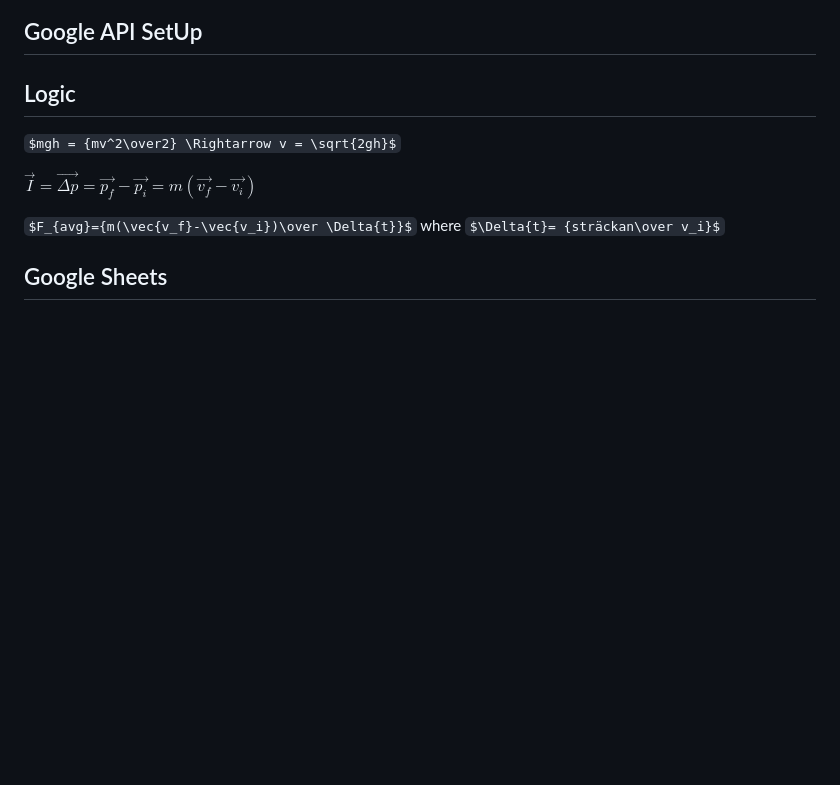
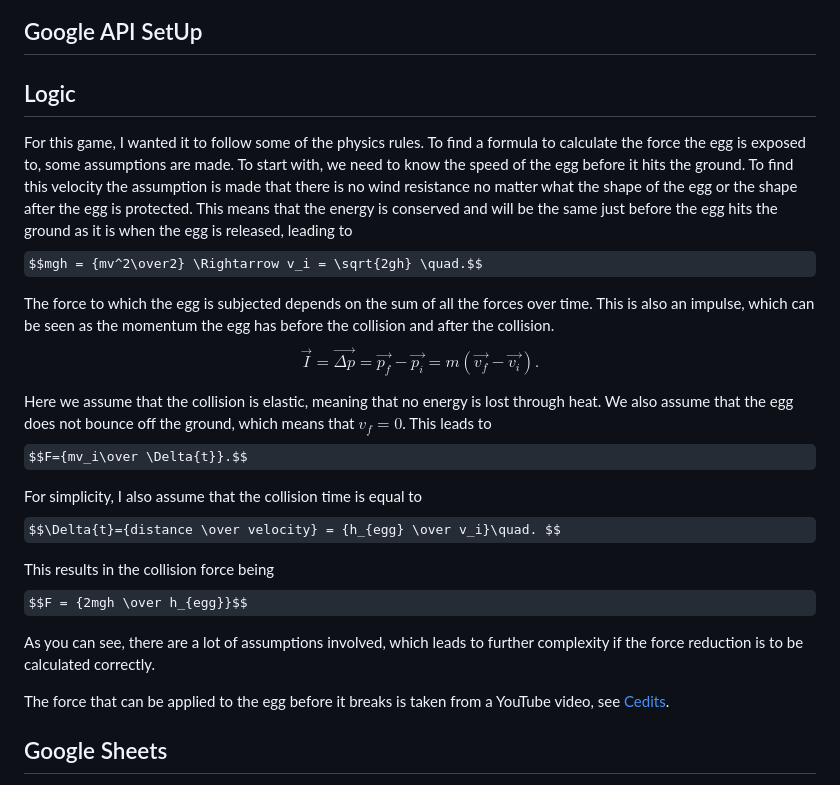
Before and after one commit to Ko11e/Save_the_egg, a Markdown page: README.md, the part around the change. Rendered like a GitHub page; some formulas as TeX source; blank space fills up the shorter version.

Commit message:
DOC: Add text to Logic

```diff
--- a/README.md
+++ b/README.md
@@ -61,12 +61,24 @@ To help structre the project, Lucidchart was use to create a flowchat over the g
 ## Google API SetUp
 
 ## Logic
+For this game, I wanted it to follow some of the physics rules. To find a formula to calculate the force the egg is exposed to, some assumptions are made.  To start with, we need to know the speed of the egg before it hits the ground. To find this velocity the assumption is made that there is no wind resistance no matter what the shape of the egg or the shape after the egg is protected. This means that the energy is conserved and will be the same just before the egg hits the ground as it is when the egg is released, leading to
+$$mgh = {mv^2\over2} \Rightarrow v_i = \sqrt{2gh} \quad.$$
 
-$mgh = {mv^2\over2} \Rightarrow v = \sqrt{2gh}$
+The force to which the egg is subjected depends on the sum of all the forces over time. This is also an impulse, which can be seen as the momentum the egg has before the collision and after the collision.
+$$\vec{I} = \vec{\Delta{p}}=\vec{p_f}-\vec{p_i}=m(\vec{v_f}-\vec{v_i}) .$$
 
-$\vec{I} = \vec{\Delta{p}}=\vec{p_f}-\vec{p_i}=m(\vec{v_f}-\vec{v_i})$
+Here we assume that the collision is elastic, meaning that no energy is lost through heat. We also assume that the egg does not bounce off the ground, which means that $v_f=0$. This leads to
+$$F={mv_i\over \Delta{t}}.$$
 
-$F_{avg}={m(\vec{v_f}-\vec{v_i})\over \Delta{t}}$ where $\Delta{t}= {sträckan\over v_i}$
+For simplicity, I also assume that the collision time is equal to <br>
+$$\Delta{t}={distance \over velocity} = {h_{egg} \over v_i}\quad. $$
+
+This results in the collision force being
+$$F = {2mgh \over h_{egg}}$$
+
+As you can see, there are a lot of assumptions involved, which leads to further complexity if the force reduction is to be calculated correctly.
+
+The force that can be applied to the egg before it breaks is taken from a YouTube video, see [Cedits](#credits).
 
 ## Google Sheets
 I created a Google Sheets document to storage the materials that can be used to protect an egg and their consequences on harder levels of a game. The document also contains the events that can occur on the hardest level. In addition, there's a leaderboard for the three difficulty levels where users can enter their names if they achieve a high score. The document is only editable by me, but you can view it using the link I provided. **[here](https://docs.google.com/spreadsheets/d/1SLiWQUgkEJjnfCm5Y_rsjwojI7-m6nipCWDagON4oKk/edit?usp=sharing)**
```
